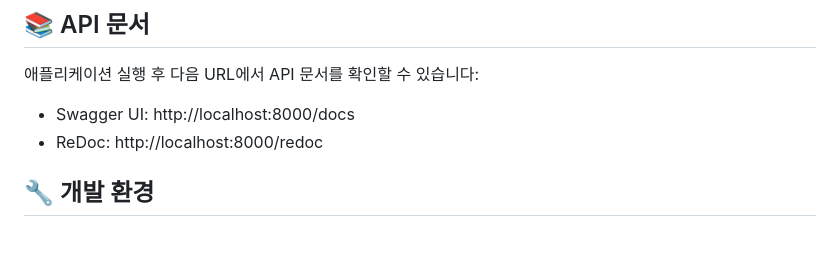
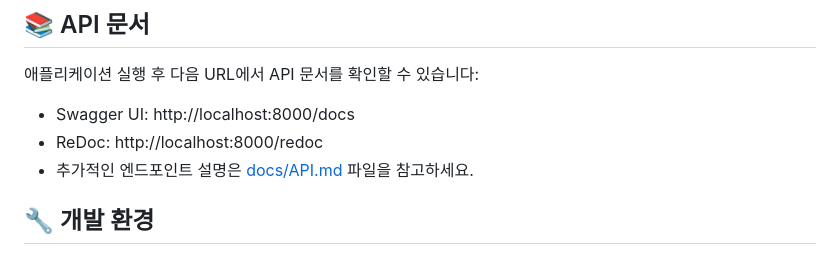
Before and after one commit to oh79/vm-webhoster, a Markdown page: README.md, the part around the change. Rendered like a GitHub page.

```diff
--- a/README.md
+++ b/README.md
@@ -97,6 +97,7 @@ docker-compose logs -f
 애플리케이션 실행 후 다음 URL에서 API 문서를 확인할 수 있습니다:
 - Swagger UI: http://localhost:8000/docs
 - ReDoc: http://localhost:8000/redoc
+- 추가적인 엔드포인트 설명은 [docs/API.md](docs/API.md) 파일을 참고하세요.
 
 ## 🔧 개발 환경
 
```
Also changed, not shown: docs/API.md (added, +49 -0 lines).
